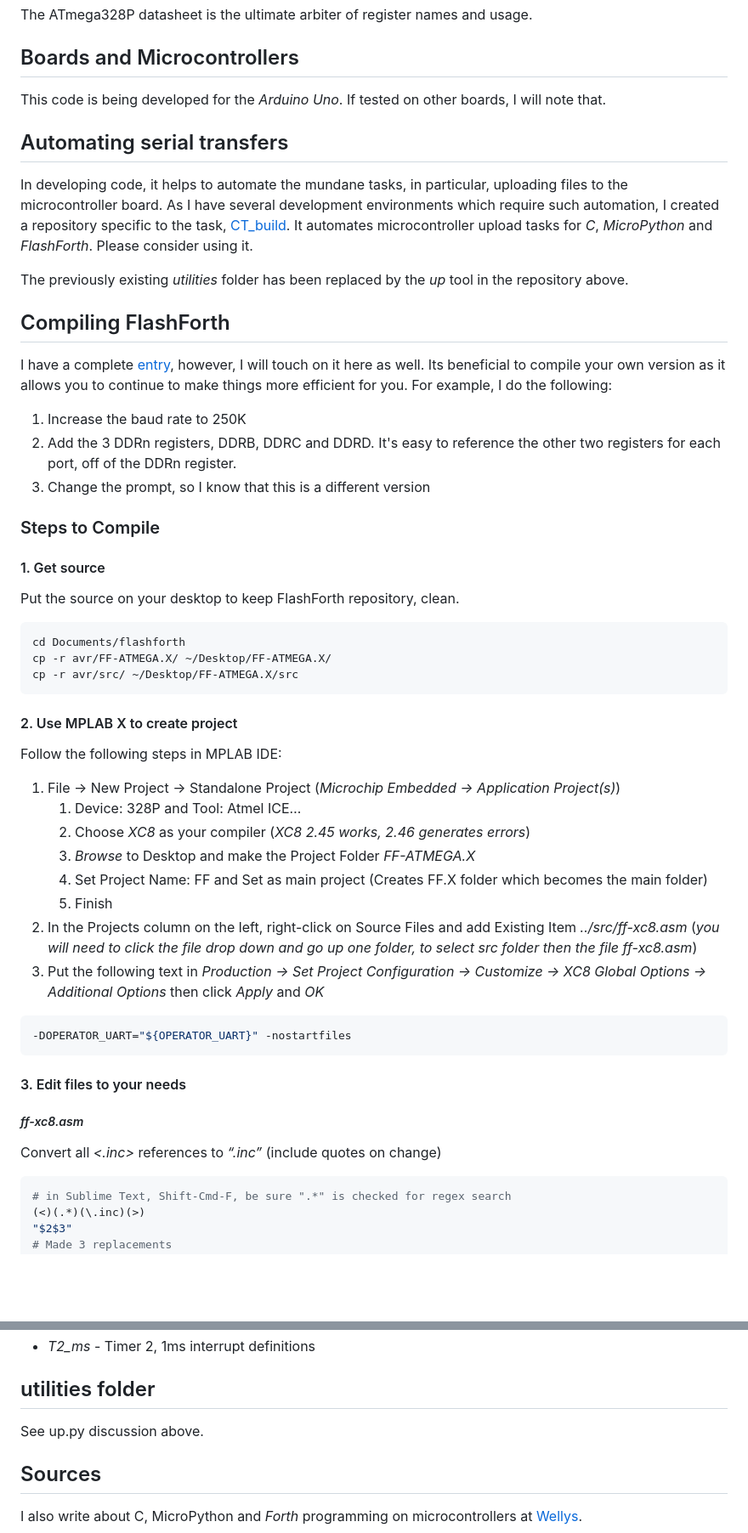
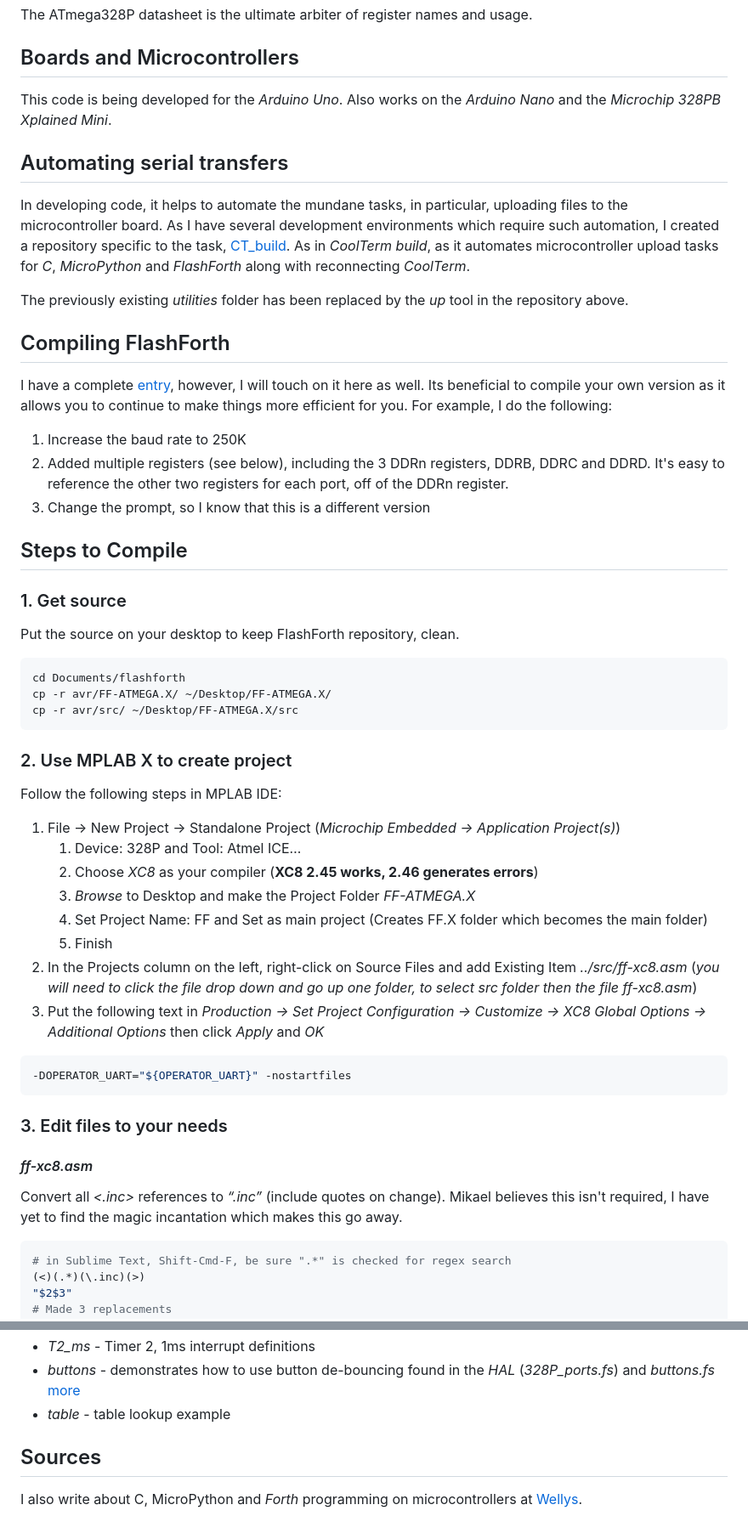
Before and after one commit to lkoepsel/AVR_FF, a Markdown page: README.md, 2 parts joined by grey strips. Shown at 85% size. Rendered like a GitHub page; blank space fills up the shorter version.

Commit message:
continued to clean up README for buttons adds

````diff
--- a/README.md
+++ b/README.md
@@ -9,31 +9,31 @@ The file *m328Pdef.inc* is included in this repository to document AATmega328P c
 The ATmega328P datasheet is the ultimate arbiter of register names and usage.
 
 ## Boards and Microcontrollers
-This code is being developed for the *Arduino* *Uno*. If tested on other boards, I will note that.
+This code is being developed for the *Arduino* *Uno*. Also works on the *Arduino Nano* and the *Microchip 328PB Xplained Mini*.
 
 ## Automating serial transfers
-In developing code, it helps to automate the mundane tasks, in particular, uploading files to the microcontroller board. As I have several development environments which require such automation, I created a repository specific to the task, [CT_build](https://github.com/lkoepsel/CT_build). It automates microcontroller upload tasks for *C*, *MicroPython* and *FlashForth*. Please consider using it.
+In developing code, it helps to automate the mundane tasks, in particular, uploading files to the microcontroller board. As I have several development environments which require such automation, I created a repository specific to the task, [CT_build](https://github.com/lkoepsel/CT_build). As in *CoolTerm build*, as it automates microcontroller upload tasks for *C*, *MicroPython* and *FlashForth* along with reconnecting *CoolTerm*.
 
 The previously existing *utilities* folder has been replaced by the *up* tool in the repository above.
 
 ## Compiling FlashForth
 I have a complete [entry](https://wellys.com/posts/flashforth_compile/), however, I will touch on it here as well. Its beneficial to compile your own version as it allows you to continue to make things more efficient for you. For example, I do the following:
 1. Increase the baud rate to 250K
-2. Add the 3 DDRn registers, DDRB, DDRC and DDRD. It's easy to reference the other two registers for each port, off of the DDRn register.
+2. Added multiple registers (see below), including the 3 DDRn registers, DDRB, DDRC and DDRD. It's easy to reference the other two registers for each port, off of the DDRn register.
 3. Change the prompt, so I know that this is a different version
-### Steps to Compile
-#### 1. Get source
+## Steps to Compile
+### 1. Get source
 Put the source on your desktop to keep FlashForth repository, clean.
 ```bash
 cd Documents/flashforth
 cp -r avr/FF-ATMEGA.X/ ~/Desktop/FF-ATMEGA.X/
 cp -r avr/src/ ~/Desktop/FF-ATMEGA.X/src
 ```
-#### 2. Use MPLAB X to create project
+### 2. Use MPLAB X to create project
 Follow the following steps in MPLAB IDE:
 1. File -> New Project -> Standalone Project (*Microchip Embedded -> Application Project(s)*)
     1. Device: 328P and Tool: Atmel ICE…
-    2. Choose *XC8* as your compiler (*XC8 2.45 works, 2.46 generates errors*)
+    2. Choose *XC8* as your compiler (**XC8 2.45 works, 2.46 generates errors**)
     3. *Browse* to Desktop and make the Project Folder *FF-ATMEGA.X*
     4. Set Project Name: FF and Set as main project  (Creates FF.X folder which becomes the main folder)
     5. Finish
@@ -42,9 +42,9 @@ Follow the following steps in MPLAB IDE:
 ```bash
 -DOPERATOR_UART="${OPERATOR_UART}" -nostartfiles
 ```
-#### 3. Edit files to your needs
-##### *ff-xc8.asm*
-Convert all *<.inc>* references to *“.inc”* (include quotes on change)
+### 3. Edit files to your needs
+#### *ff-xc8.asm*
+Convert all *<.inc>* references to *“.inc”* (include quotes on change). Mikael believes this isn't required, I have yet to find the magic incantation which makes this go away.
 ```bash
 # in Sublime Text, Shift-Cmd-F, be sure ".*" is checked for regex search
 (<)(.*)(\.inc)(>)
@@ -119,6 +121,7 @@ The **forth** folder is a collection of forth files which are part of FlashFort
 * *T2_ms* - Timer 2, 1ms interrupt definitions
-## utilities folder
-See up.py discussion above.
+* *buttons* - demonstrates how to use button de-bouncing found in the *HAL* (*328P_ports.fs*) and *buttons.fs* [more](https://wellys.com/posts/flashforth_debounce/)
+* *table* - table lookup example
+
 ## Sources
 I also write about C, MicroPython and *Forth* programming on microcontrollers at [Wellys](https://wellys.com).
 
````
Also changed, not shown: other parts of README.md (+12 -10 lines).
